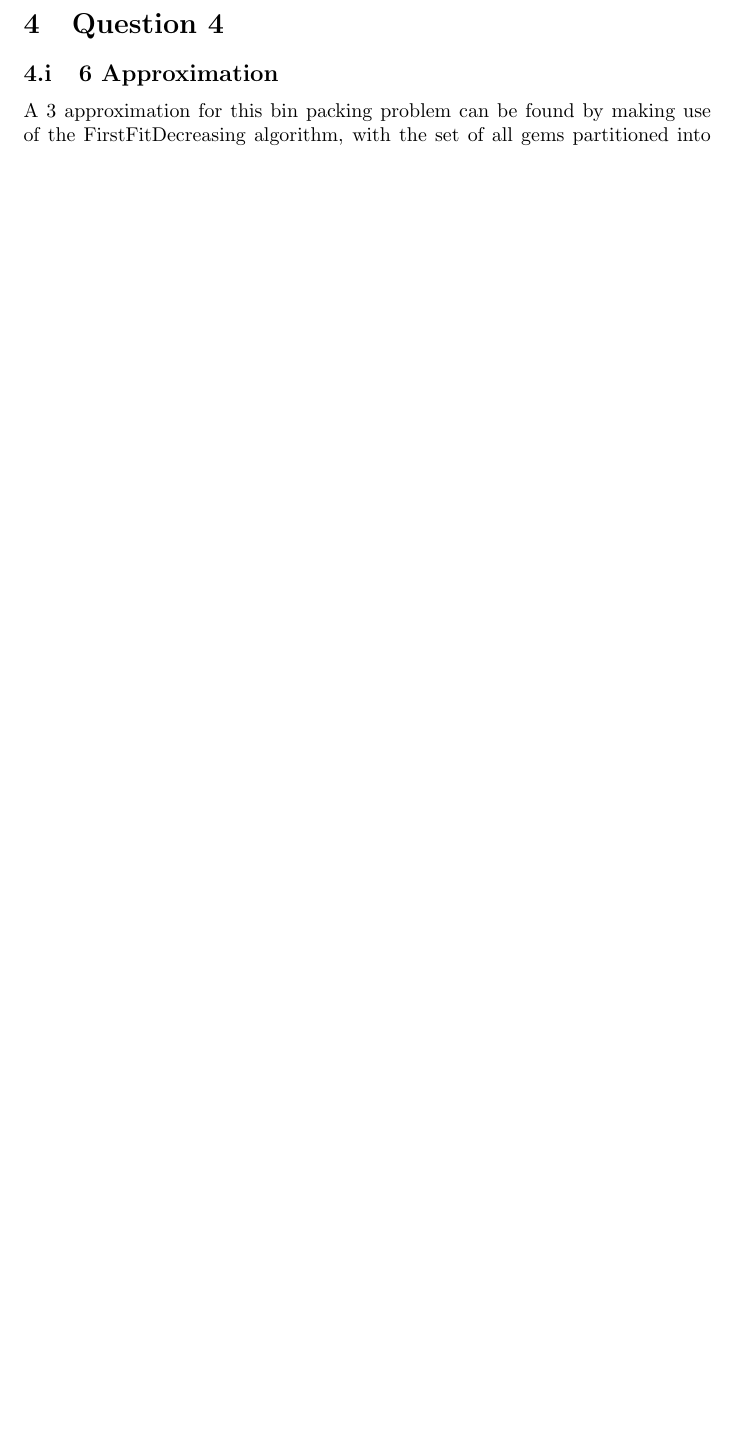
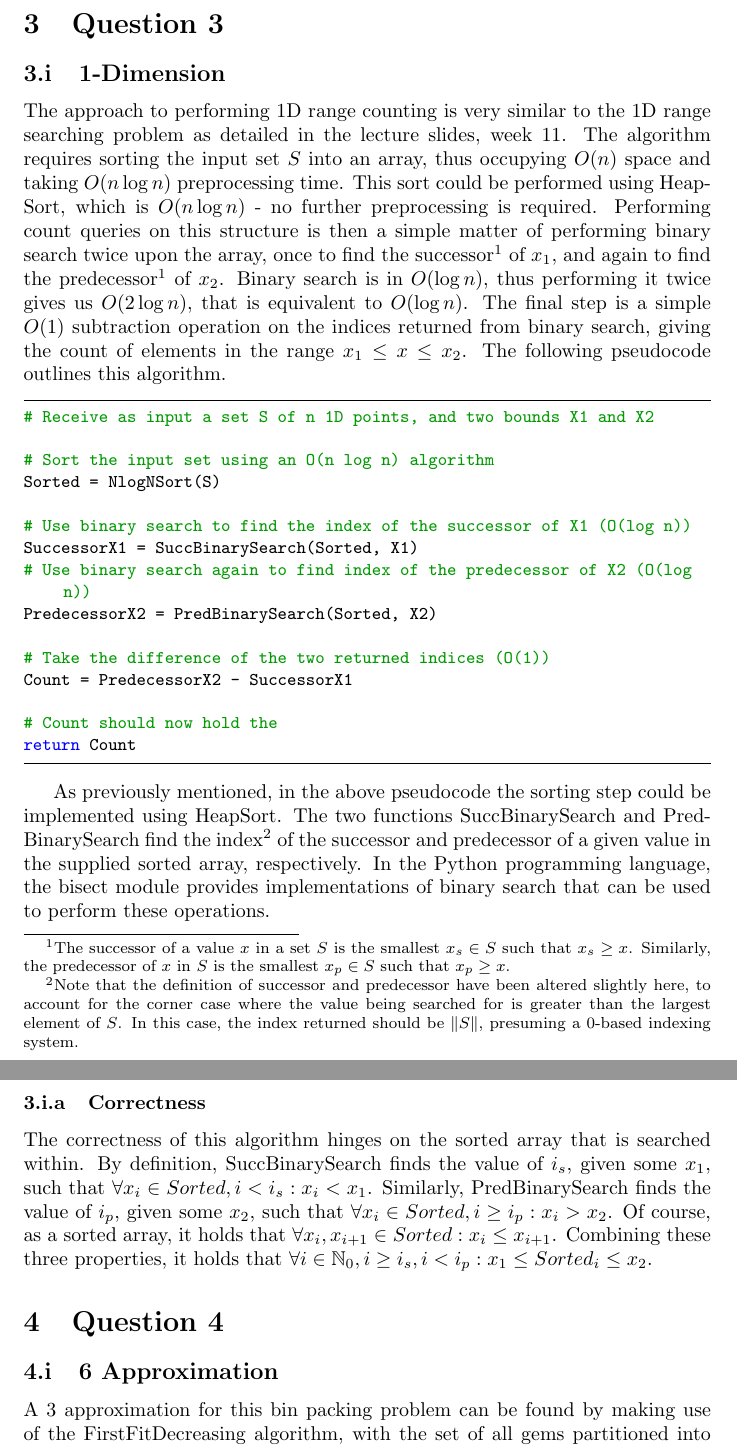
Before and after one commit to ks07/Courseworks, a LaTeX problem sheet (COMS31900/assignment.tex): part of page 1 of 6 before the commit and two parts of pages 1 and 2 of 7 after it, the two joined at a grey line, cut at the place of the change, the shorter picture padded with empty space. Compiled offline with pdfLaTeX.

Commit message:
Start writing up question 3. Checkpoint.

```diff
--- a/COMS31900/assignment.tex
+++ b/COMS31900/assignment.tex
@@ -1,6 +1,7 @@
 \documentclass[paper=a4, fontsize=12pt]{article}
 \usepackage[utf8]{inputenc}
 \usepackage{amsmath}
+\usepackage{amssymb}
 \usepackage{listings}
 \usepackage{color}
 \definecolor{dkgreen}{rgb}{0,0.6,0}
@@ -30,8 +31,69 @@
 
 \begin{document}
 
-% Force to question 4
-\setcounter{section}{3}
+% Force to question 3
+\setcounter{section}{2}
+\section{Question 3}
+
+\subsection{1-Dimension}
+
+The approach to performing 1D range counting is very similar to the 1D range
+searching problem as detailed in the lecture slides, week 11. The algorithm
+requires sorting the input set \(S\) into an array, thus occupying \(O(n)\)
+space and taking \(O(n \log n)\) preprocessing time. This sort could be
+performed using HeapSort, which is \(O(n \log n)\) - no further preprocessing
+is required. Performing count queries on this structure is then a simple matter
+of performing binary search twice upon the array, once to find the
+successor\footnote{The successor of a value \(x\) in a set \(S\) is the
+  smallest \(x_s \in S\) such that \(x_s \geq x\). Similarly, the predecessor
+  of \(x\) in \(S\) is the smallest \(x_p \in S\) such that \(x_p \geq x\).} of
+\(x_1\), and again to find the predecessor\footnotemark[\value{footnote}] of
+\(x_2\). Binary search is in \(O(\log n)\), thus performing it twice gives us
+\(O(2 \log n)\), that is equivalent to \(O(\log n)\). The final step is a
+simple \(O(1)\) subtraction operation on the indices returned from binary
+search, giving the count of elements in the range \(x_1 \leq x \leq x_2\). The
+following pseudocode outlines this algorithm.
+
+\begin{lstlisting}
+# Receive as input a set S of n 1D points, and two bounds X1 and X2
+
+# Sort the input set using an O(n log n) algorithm
+Sorted = NlogNSort(S)
+
+# Use binary search to find the index of the successor of X1 (O(log n))
+SuccessorX1 = SuccBinarySearch(Sorted, X1)
+# Use binary search again to find index of the predecessor of X2 (O(log n))
+PredecessorX2 = PredBinarySearch(Sorted, X2)
+
+# Take the difference of the two returned indices (O(1))
+Count = PredecessorX2 - SuccessorX1
+
+# Count should now hold the
+return Count
+\end{lstlisting}
+
+As previously mentioned, in the above pseudocode the sorting step could be
+implemented using HeapSort. The two functions SuccBinarySearch and
+PredBinarySearch find the index\footnote{Note that the definition of successor
+  and predecessor have been altered slightly here, to account for the corner
+  case where the value being searched for is greater than the largest element
+  of \(S\). In this case, the index returned should be \(\|S\|\), presuming a
+  0-based indexing system.} of the successor and predecessor of a given value
+in the supplied sorted array, respectively. In the Python programming language,
+the bisect module provides implementations of binary search that can be used to
+perform these operations.
+
+\subsubsection{Correctness}
+
+The correctness of this algorithm hinges on the sorted array that is searched
+within. By definition, SuccBinarySearch finds the value of \(i_s\), given some
+\(x_1\), such that \(\forall x_i \in Sorted, i < i_s : x_i < x_1\). Similarly,
+PredBinarySearch finds the value of \(i_p\), given some \(x_2\), such that
+\(\forall x_i \in Sorted, i \geq i_p : x_i > x_2\). Of course, as a sorted
+array, it holds that \(\forall x_i, x_{i+1} \in Sorted : x_i \leq
+x_{i+1}\). Combining these three properties, it holds that \(\forall i \in
+\mathbb{N}_0, i \geq i_s, i < i_p : x_1 \leq Sorted_i \leq x_2\).
+
 \section{Question 4}
 
 \subsection{6 Approximation}
```
